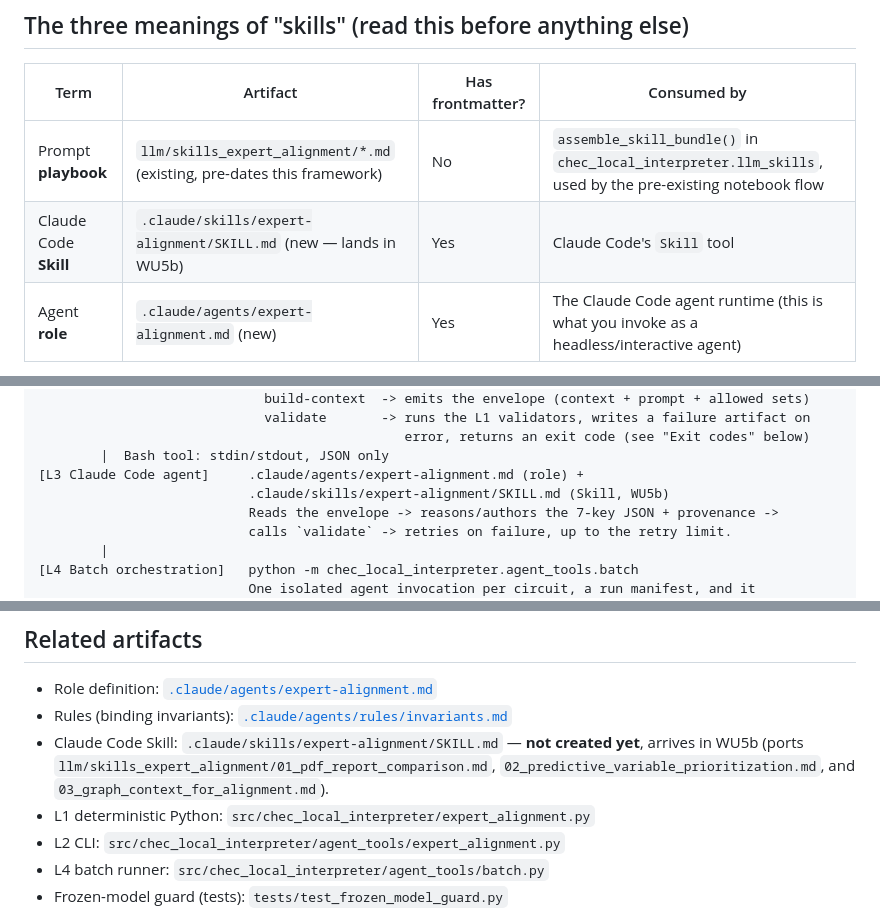
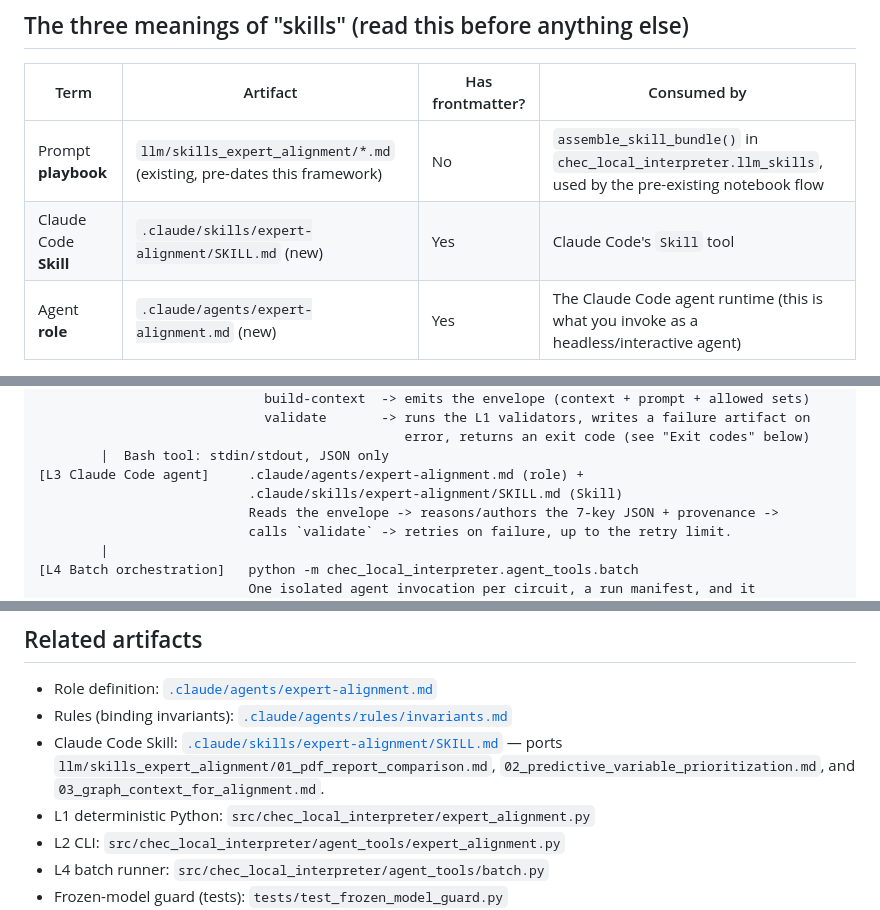
Before and after one commit to amalvarezme/chec-local-uiti-vano-interpreter, a Markdown page: docs/agents-guide.md, 3 parts joined by grey strips. Rendered like a GitHub page.

Commit message:
docs(skills): port expert-alignment playbooks into a Claude Code Skill
Implement WU5b per design section 6 ("port, don't duplicate"). Creates
.claude/skills/expert-alignment/SKILL.md with valid frontmatter (name,
description with trigger words, license, metadata linking the role/rules
artifacts and the three ported sources), consolidating the reasoning
content of the three existing prompt playbooks:
- llm/skills_expert_alignment/01_pdf_report_comparison.md
- llm/skills_expert_alignment/02_predictive_variable_prioritization.md
- llm/skills_expert_alignment/03_graph_context_for_alignment.md

The playbook files are left in place, untouched — they still back the
pre-existing notebook flow via assemble_skill_bundle() until that flow is
retired in a later slice. Duplicated guidance across the three source
files (source naming, cautious-language register) is consolidated once
in the Skill body rather than repeated three times.

Framework structure (frontmatter, section headers, cross-references) is
English per repo convention; the ported domain rules stay in the same
cautious Spanish register the schema validator and the rules artifact's
Rule 7 already enforce, since that's the language the agent authors
report content in.

Applies the same content-guard-compliant wording convention established
in WU5a: this file never spells out the literal restricted-subpackage
vocabulary tests/test_frozen_model_guard.py's content guard rejects.
Verified with an ad hoc substring scan (0 matches) before committing, then
confirmed structurally: the guard test now scans 3 real files (2 from
WU5a + this one) and still passes.

Also updates docs/agents-guide.md's three now-stale "not created yet /
lands in WU5b" notes and file-path cross-references now that the Skill
file exists, so the forward links resolve to the real path.

No Python changed; pytest -q re-run to confirm the docs-only change is a
no-op for the test suite.

```diff
--- a/docs/agents-guide.md
+++ b/docs/agents-guide.md
@@ -10,7 +10,7 @@ called "skills" in conversation.
 | Term | Artifact | Has frontmatter? | Consumed by |
 |---|---|---|---|
 | Prompt **playbook** | `llm/skills_expert_alignment/*.md` (existing, pre-dates this framework) | No | `assemble_skill_bundle()` in `chec_local_interpreter.llm_skills`, used by the pre-existing notebook flow |
-| Claude Code **Skill** | `.claude/skills/expert-alignment/SKILL.md` (new — lands in WU5b) | Yes | Claude Code's `Skill` tool |
+| Claude Code **Skill** | `.claude/skills/expert-alignment/SKILL.md` (new) | Yes | Claude Code's `Skill` tool |
 | Agent **role** | `.claude/agents/expert-alignment.md` (new) | Yes | The Claude Code agent runtime (this is what you invoke as a headless/interactive agent) |
 
 Given any file path in this repo, classify it with this rule: does it live under `llm/skills*/`?
@@ -41,7 +41,7 @@ duplicate their content by hand — the Skill is authored by porting, once, from
                                                error, returns an exit code (see "Exit codes" below)
         |  Bash tool: stdin/stdout, JSON only
 [L3 Claude Code agent]     .claude/agents/expert-alignment.md (role) +
-                           .claude/skills/expert-alignment/SKILL.md (Skill, WU5b)
+                           .claude/skills/expert-alignment/SKILL.md (Skill)
                            Reads the envelope -> reasons/authors the 7-key JSON + provenance ->
                            calls `validate` -> retries on failure, up to the retry limit.
         |
@@ -181,9 +181,9 @@ slice's wrap-up work unit runs.
 
 - Role definition: [`.claude/agents/expert-alignment.md`](../.claude/agents/expert-alignment.md)
 - Rules (binding invariants): [`.claude/agents/rules/invariants.md`](../.claude/agents/rules/invariants.md)
-- Claude Code Skill: `.claude/skills/expert-alignment/SKILL.md` — **not created yet**, arrives in
-  WU5b (ports `llm/skills_expert_alignment/01_pdf_report_comparison.md`,
-  `02_predictive_variable_prioritization.md`, and `03_graph_context_for_alignment.md`).
+- Claude Code Skill: [`.claude/skills/expert-alignment/SKILL.md`](../.claude/skills/expert-alignment/SKILL.md)
+  — ports `llm/skills_expert_alignment/01_pdf_report_comparison.md`,
+  `02_predictive_variable_prioritization.md`, and `03_graph_context_for_alignment.md`.
 - L1 deterministic Python: `src/chec_local_interpreter/expert_alignment.py`
 - L2 CLI: `src/chec_local_interpreter/agent_tools/expert_alignment.py`
 - L4 batch runner: `src/chec_local_interpreter/agent_tools/batch.py`
```
Also changed, not shown: other parts of docs/agents-guide.md (+1 -1 lines), 1 other file.
